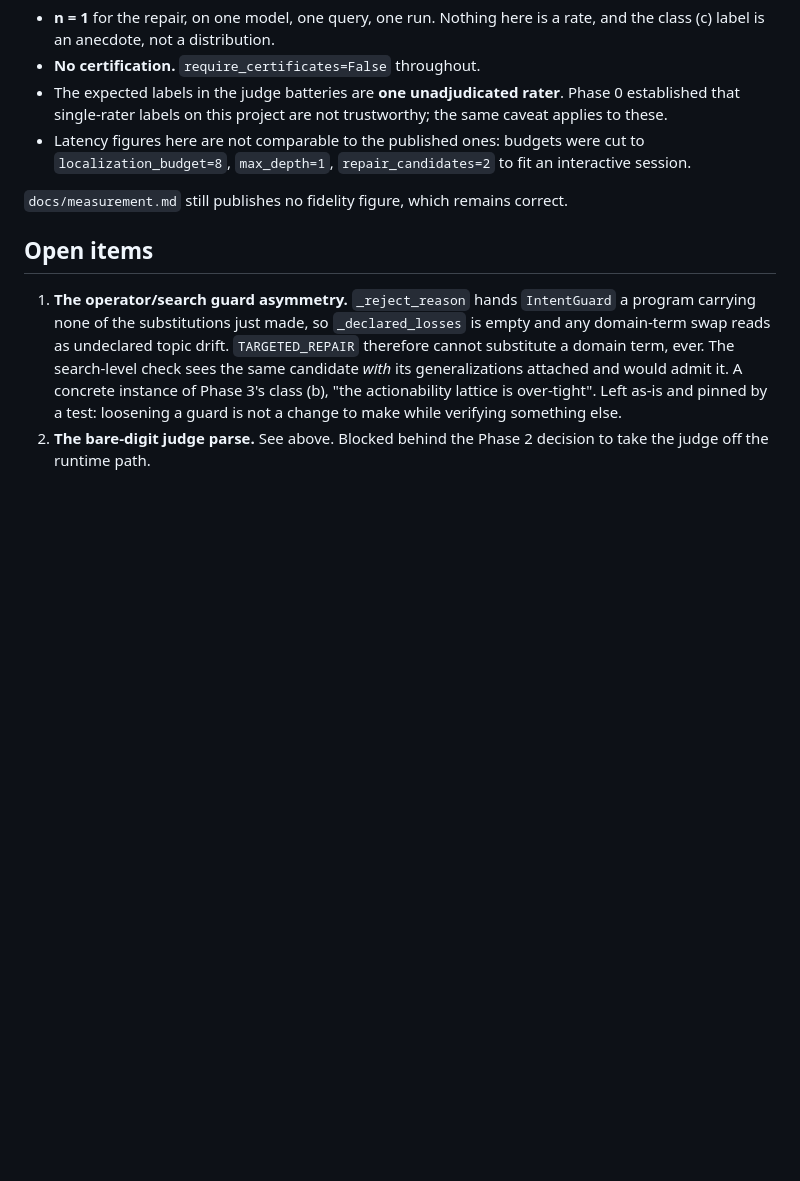
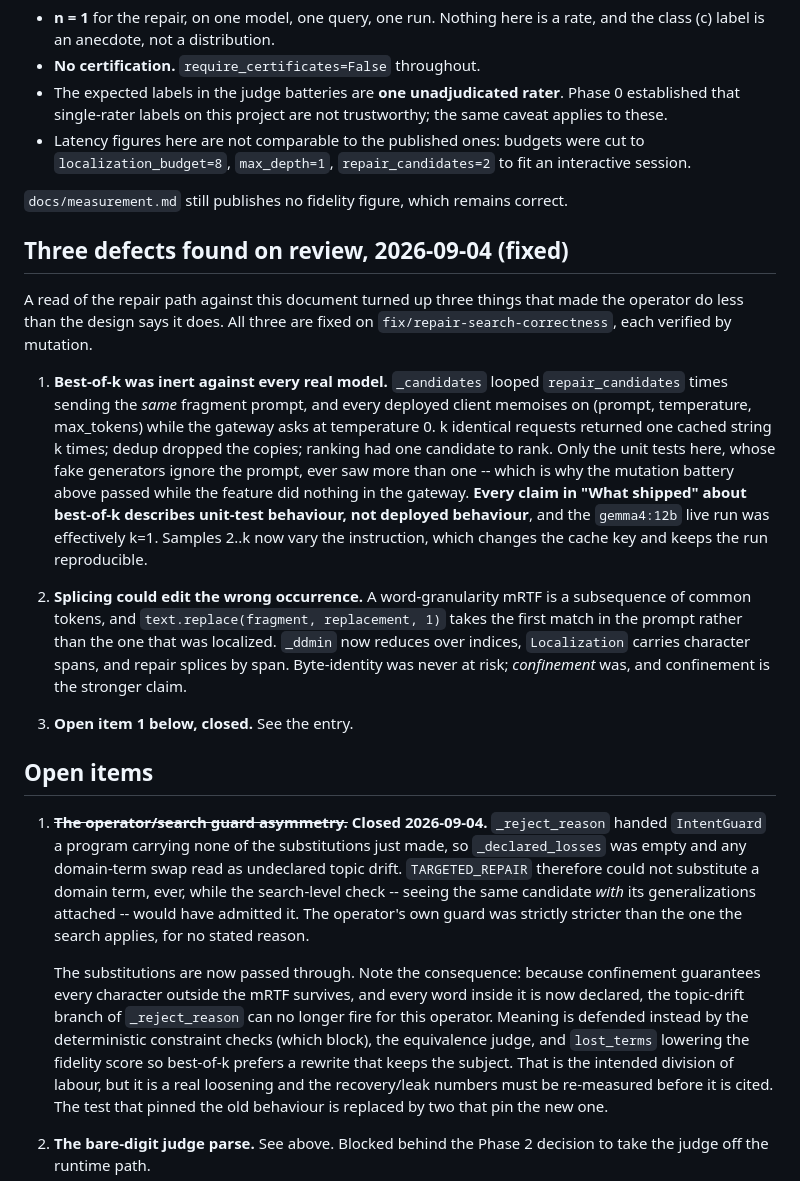
Before and after one commit to HASHIRU-AI/AARAMSE, a Markdown page: plan/meaning-fidelity.md, the part around the change. Rendered like a GitHub page; blank space fills up the shorter version.

Commit message:
docs(plan): record the three repair-path defects and close open item 1
The plan said the guard asymmetry was "left as-is and pinned by a test", which
is no longer true, and it credited best-of-k as landed when it was inert
against every real model. Both would have misled the next reader.

Also flags the consequence that matters for the a/b/c/d run: every measurement
taken before today ran with best-of-k collapsed to k=1 and with the operator
unable to swap a domain term, so 1/3 is a floor rather than a measurement.

Co-Authored-By: Claude Opus 5 <noreply@anthropic.com>
Claude-Session: https://claude.ai/code/session_01WgNCEJVydeAjdkWeuHDzZN

```diff
--- a/plan/meaning-fidelity.md
+++ b/plan/meaning-fidelity.md
@@ -210,16 +210,54 @@ live item, which is the tension the whole design sits on.
 
 `docs/measurement.md` still publishes no fidelity figure, which remains correct.
 
+## Three defects found on review, 2026-09-04 (fixed)
+
+A read of the repair path against this document turned up three things that
+made the operator do less than the design says it does. All three are fixed on
+`fix/repair-search-correctness`, each verified by mutation.
+
+1. **Best-of-k was inert against every real model.** `_candidates` looped
+   `repair_candidates` times sending the *same* fragment prompt, and every
+   deployed client memoises on (prompt, temperature, max_tokens) while the
+   gateway asks at temperature 0. k identical requests returned one cached
+   string k times; dedup dropped the copies; ranking had one candidate to rank.
+   Only the unit tests here, whose fake generators ignore the prompt, ever saw
+   more than one -- which is why the mutation battery above passed while the
+   feature did nothing in the gateway. **Every claim in "What shipped" about
+   best-of-k describes unit-test behaviour, not deployed behaviour**, and the
+   `gemma4:12b` live run was effectively k=1. Samples 2..k now vary the
+   instruction, which changes the cache key and keeps the run reproducible.
+
+2. **Splicing could edit the wrong occurrence.** A word-granularity mRTF is a
+   subsequence of common tokens, and `text.replace(fragment, replacement, 1)`
+   takes the first match in the prompt rather than the one that was localized.
+   `_ddmin` now reduces over indices, `Localization` carries character spans,
+   and repair splices by span. Byte-identity was never at risk; *confinement*
+   was, and confinement is the stronger claim.
+
+3. **Open item 1 below, closed.** See the entry.
+
 ## Open items
 
-1. **The operator/search guard asymmetry.** `_reject_reason` hands `IntentGuard`
-   a program carrying none of the substitutions just made, so `_declared_losses`
-   is empty and any domain-term swap reads as undeclared topic drift.
-   `TARGETED_REPAIR` therefore cannot substitute a domain term, ever. The
-   search-level check sees the same candidate *with* its generalizations
-   attached and would admit it. A concrete instance of Phase 3's class (b),
-   "the actionability lattice is over-tight". Left as-is and pinned by a test:
-   loosening a guard is not a change to make while verifying something else.
+1. ~~**The operator/search guard asymmetry.**~~ **Closed 2026-09-04.**
+   `_reject_reason` handed `IntentGuard` a program carrying none of the
+   substitutions just made, so `_declared_losses` was empty and any domain-term
+   swap read as undeclared topic drift. `TARGETED_REPAIR` therefore could not
+   substitute a domain term, ever, while the search-level check -- seeing the
+   same candidate *with* its generalizations attached -- would have admitted it.
+   The operator's own guard was strictly stricter than the one the search
+   applies, for no stated reason.
+
+   The substitutions are now passed through. Note the consequence: because
+   confinement guarantees every character outside the mRTF survives, and every
+   word inside it is now declared, the topic-drift branch of `_reject_reason`
+   can no longer fire for this operator. Meaning is defended instead by the
+   deterministic constraint checks (which block), the equivalence judge, and
+   `lost_terms` lowering the fidelity score so best-of-k prefers a rewrite that
+   keeps the subject. That is the intended division of labour, but it is a real
+   loosening and the recovery/leak numbers must be re-measured before it is
+   cited. The test that pinned the old behaviour is replaced by two that pin
+   the new one.
 2. **The bare-digit judge parse.** See above. Blocked behind the Phase 2
    decision to take the judge off the runtime path.
 3. **`delivers_procedure` on benign educational replies.** One observation,
```
Also changed, not shown: plan/over-refusal-repair.md (+8 -2 lines).
